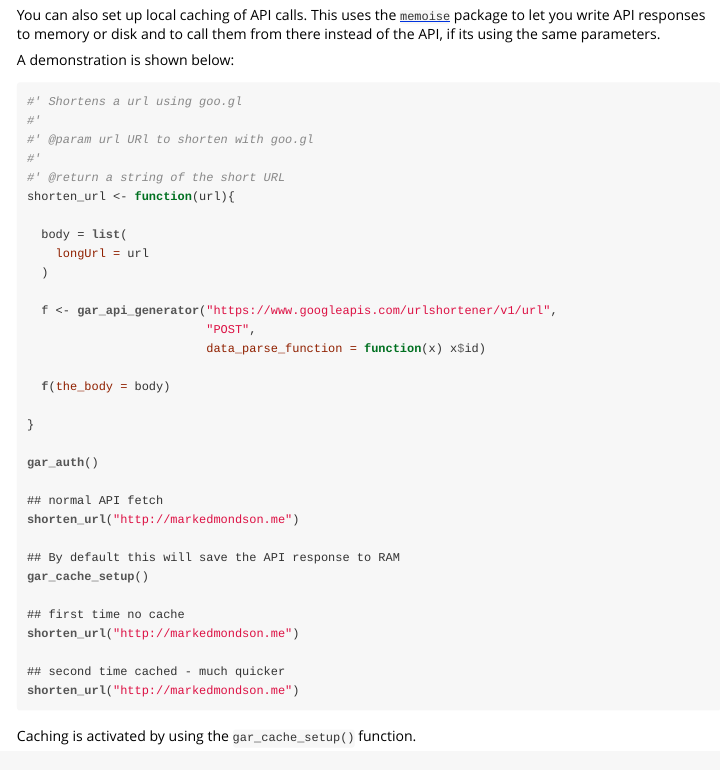
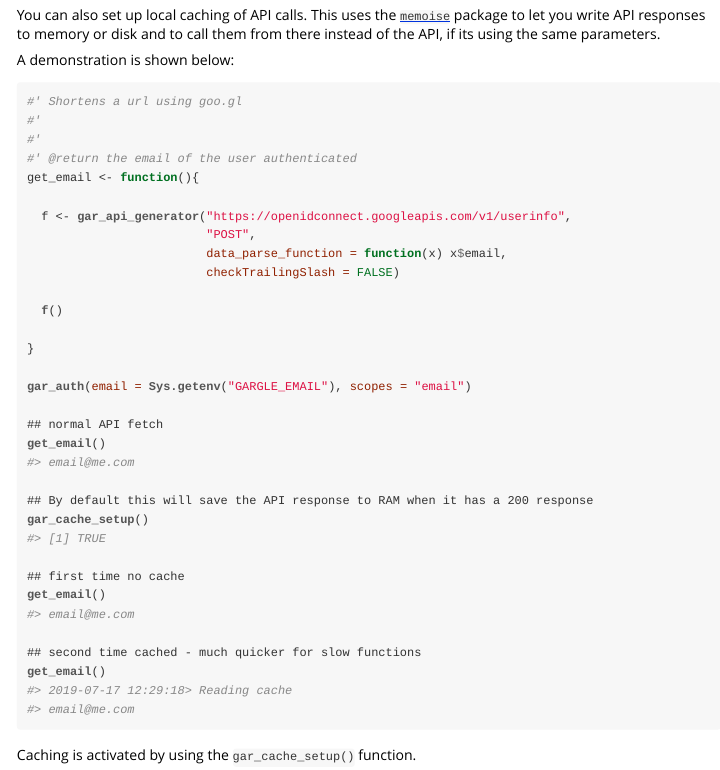
Before and after one commit to MarkEdmondson1234/googleAuthR, an R Markdown document (vignettes/advanced-building.Rmd): the page in a window 1100 px wide, from 4590 px down. The pictures show the output file vignettes/advanced-building.html that the author committed with the source, opened offline.

Commit message:
working through tests

````diff
--- a/vignettes/advanced-building.Rmd
+++ b/vignettes/advanced-building.Rmd
@@ -225,36 +225,37 @@ A demonstration is shown below:
 ```r
 #' Shortens a url using goo.gl
 #'
-#' @param url URl to shorten with goo.gl
 #'
-#' @return a string of the short URL
-shorten_url <- function(url){
+#' @return the email of the user authenticated
+get_email <- function(){
 
-  body = list(
-    longUrl = url
-  )
+  f <- gar_api_generator("https://openidconnect.googleapis.com/v1/userinfo",
+                         "POST",
+                         data_parse_function = function(x) x$email,
+                         checkTrailingSlash = FALSE)
 
-  f <- gar_api_generator("https://www.googleapis.com/urlshortener/v1/url",
-                         "POST",
-                         data_parse_function = function(x) x$id)
-
-  f(the_body = body)
+  f()
 
 }
 
-gar_auth()
+gar_auth(email = Sys.getenv("GARGLE_EMAIL"), scopes = "email")
 
 ## normal API fetch
-shorten_url("http://markedmondson.me")
+get_email()
+#> email@me.com
 
-## By default this will save the API response to RAM
+## By default this will save the API response to RAM when it has a 200 response
 gar_cache_setup()
+#> [1] TRUE
 
 ## first time no cache
-shorten_url("http://markedmondson.me")
+get_email()
+#> email@me.com
 
-## second time cached - much quicker
-shorten_url("http://markedmondson.me")
+## second time cached - much quicker for slow functions
+get_email()
+#> 2019-07-17 12:29:18> Reading cache
+#> email@me.com
 ```
 
 
````
Also changed, not shown: R/auth.R (+3 -0 lines), R/checks.R (+2 -1 lines), R/generator.R (+9 -14 lines), vignettes/advanced-building.html, vignettes/google-authentication-types.html, 5 other files.
